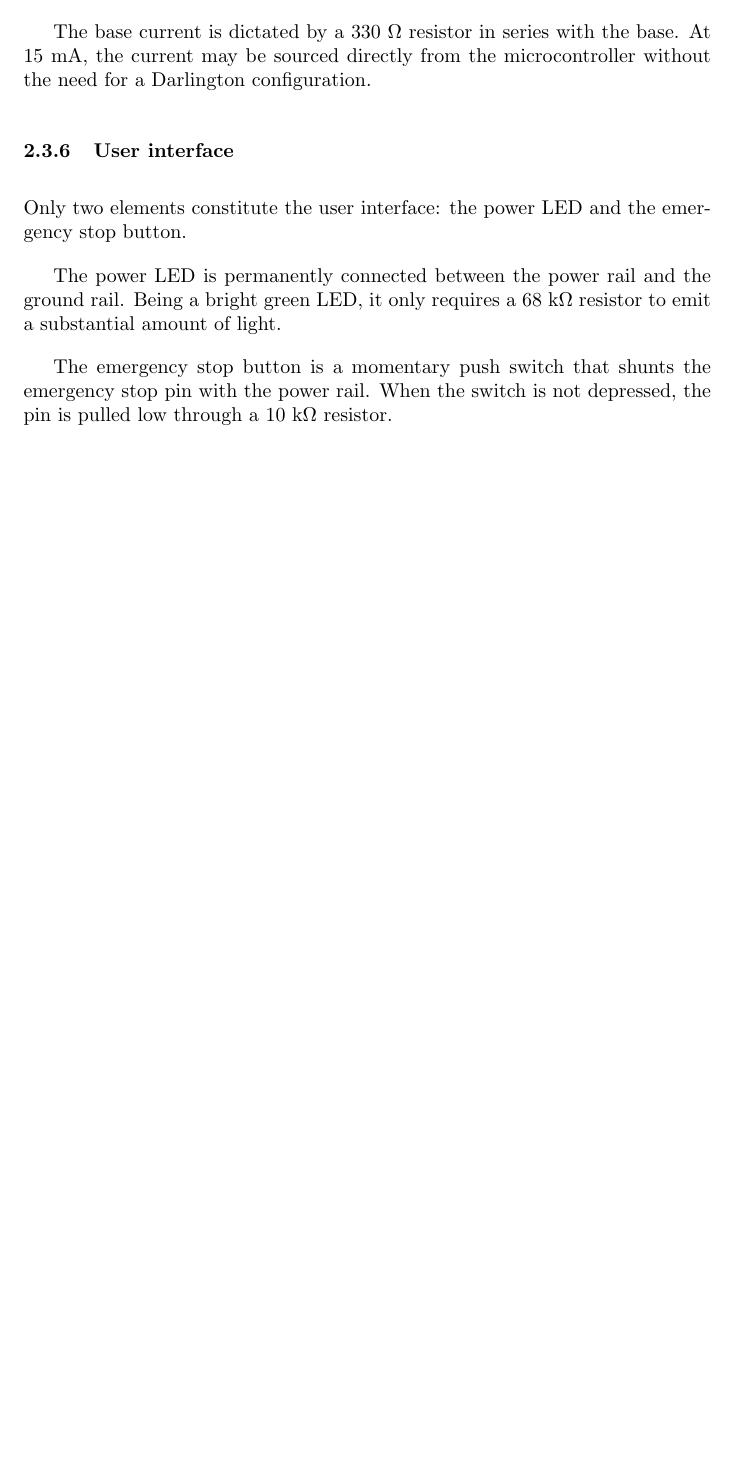
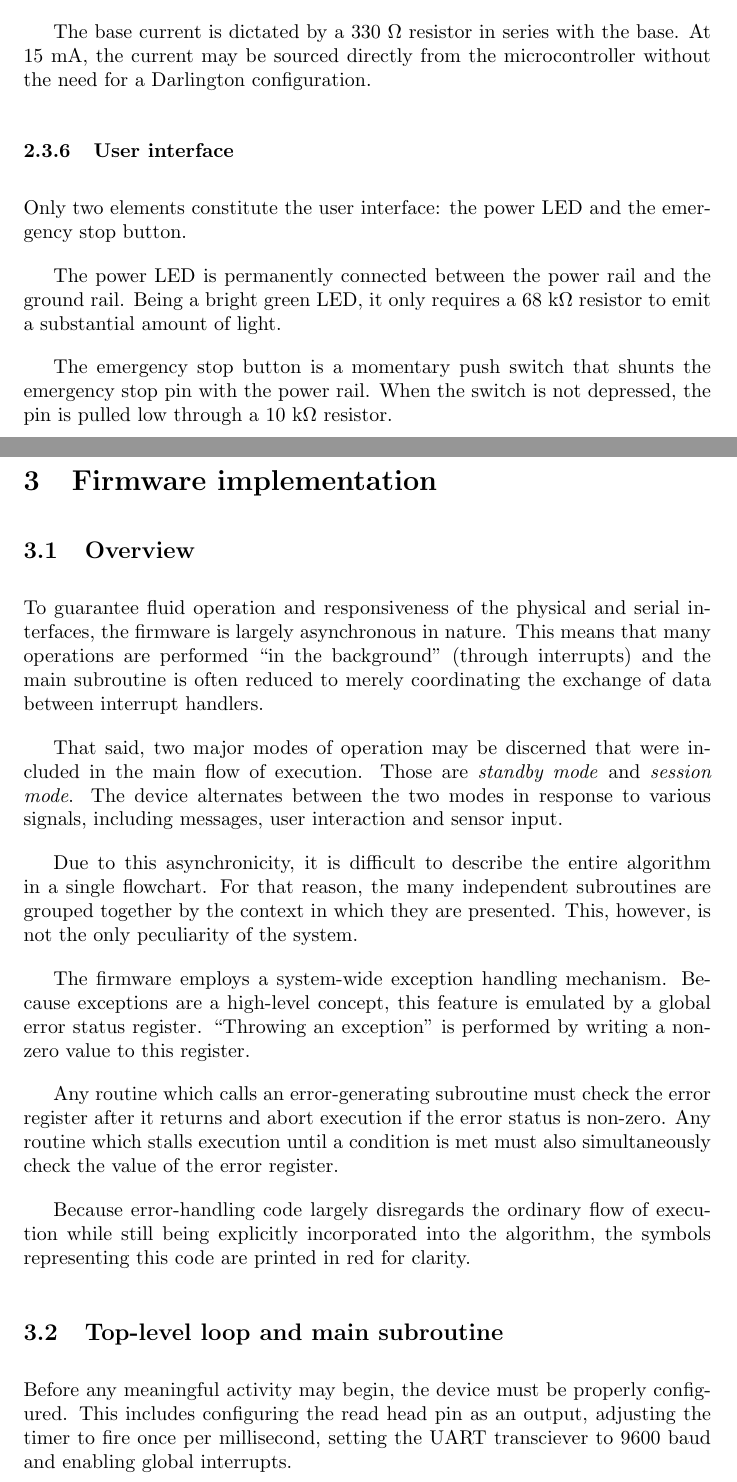
Before and after one commit to Lachcim/szopinski-emisy, a LaTeX document (report/szopinski-emisy.tex): part of page 13 of 13 before the commit and two parts of pages 13 and 14 of 16 after it, the two joined at a grey line, cut so that both start at the same text, the shorter picture padded with empty space. Compiled offline with pdfLaTeX.

Commit message:
Start firmware documentation

```diff
--- a/report/szopinski-emisy.tex
+++ b/report/szopinski-emisy.tex
@@ -431,3 +432,45 @@
 	emergency stop pin with the power rail. When the switch is not depressed,
 	the pin is pulled low through a 10 k\textOmega {} resistor.
 
+	\newpage
+	\section{Firmware implementation}
+
+	\subsection{Overview}
+
+	To guarantee fluid operation and responsiveness of the physical and serial
+	interfaces, the firmware is largely asynchronous in nature. This means that
+	many operations are performed ``in the background" (through interrupts) and
+	the main subroutine is often reduced to merely coordinating the exchange of
+	data between interrupt handlers.
+
+	That said, two major modes of operation may be discerned that were included
+	in the main flow of execution. Those are \textit{standby mode} and
+	\textit{session mode}. The device alternates between the two modes in
+	response to various signals, including messages, user interaction and
+	sensor input.
+
+	Due to this asynchronicity, it is difficult to describe the entire
+	algorithm in a single flowchart. For that reason, the many independent
+	subroutines are grouped together by the context in which they are
+	presented. This, however, is not the only peculiarity of the system.
+
+	The firmware employs a system-wide exception handling mechanism. Because
+	exceptions are a high-level concept, this feature is emulated by a global
+	error status register. ``Throwing an exception" is performed by writing a
+	non-zero value to this register.
+
+	Any routine which calls an error-generating subroutine must check the error
+	register after it returns and abort execution if the error status is
+	non-zero. Any routine which stalls execution until a condition is met must
+	also simultaneously check the value of the error register.
+
+	Because error-handling code largely disregards the ordinary flow of
+	execution while still being explicitly incorporated into the algorithm, the
+	symbols representing this code are printed in red for clarity.
+
+	\subsection{Top-level loop and main subroutine}
+
+	Before any meaningful activity may begin, the device must be properly
+	configured. This includes configuring the read head pin as an output,
+	adjusting the timer to fire once per millisecond, setting the UART
+	transciever to 9600 baud and enabling global interrupts.
```
Also changed, not shown: report/img/main.pdf (added), report/szopinski-emisy.tex (37 more changed lines).
